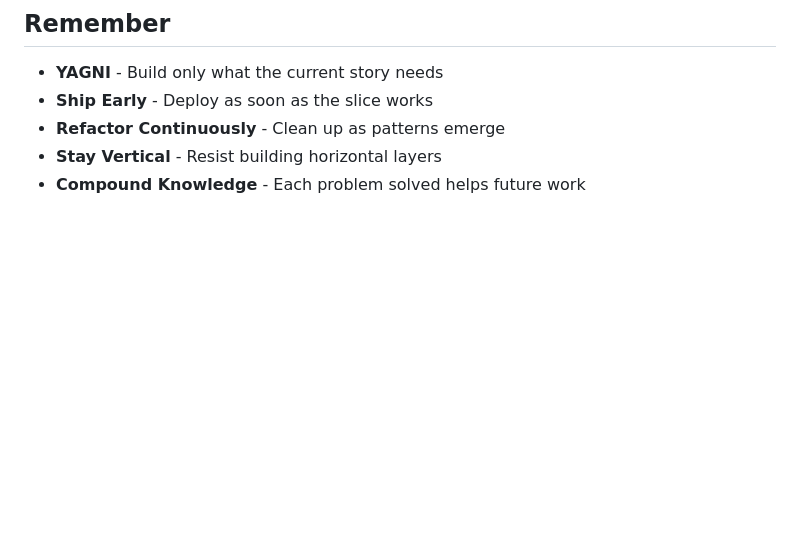
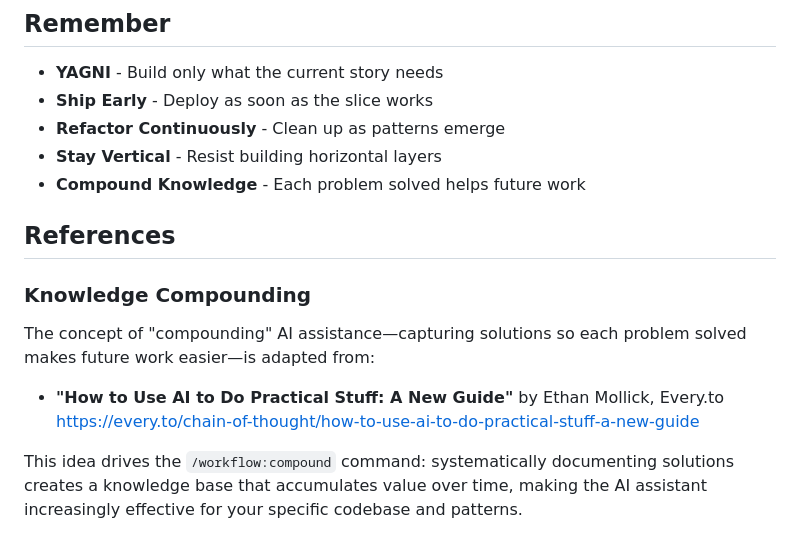
Before and after one commit to MasterCodeYoda/agent-tools, a Markdown page: skills/workflow-guide/SKILL.md, the part around the change. Drawn GitHub-style; blank space fills up the shorter version.

Commit message:
docs(workflow-guide): add references section for compounding concept
Attribute the knowledge compounding concept to Ethan Mollick's
"How to Use AI to Do Practical Stuff" article on Every.to.

Co-Authored-By: Claude <noreply@anthropic.com>

```diff
--- a/skills/workflow-guide/SKILL.md
+++ b/skills/workflow-guide/SKILL.md
@@ -270,3 +270,14 @@ For detailed templates and patterns, reference these sections:
 - **Refactor Continuously** - Clean up as patterns emerge
 - **Stay Vertical** - Resist building horizontal layers
 - **Compound Knowledge** - Each problem solved helps future work
+
+## References
+
+### Knowledge Compounding
+
+The concept of "compounding" AI assistance—capturing solutions so each problem solved makes future work easier—is adapted from:
+
+- **"How to Use AI to Do Practical Stuff: A New Guide"** by Ethan Mollick, Every.to
+  https://every.to/chain-of-thought/how-to-use-ai-to-do-practical-stuff-a-new-guide
+
+This idea drives the `/workflow:compound` command: systematically documenting solutions creates a knowledge base that accumulates value over time, making the AI assistant increasingly effective for your specific codebase and patterns.
```
